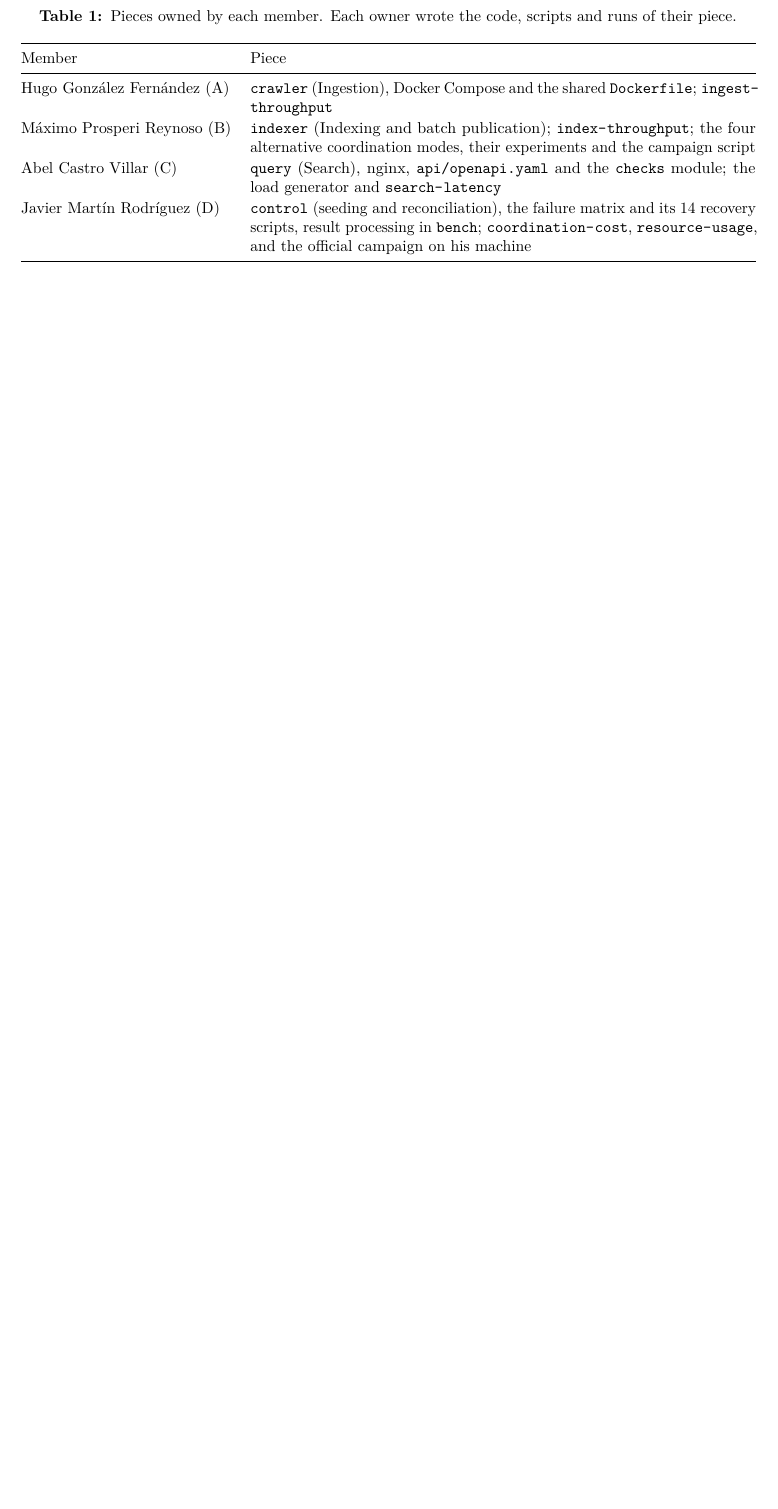
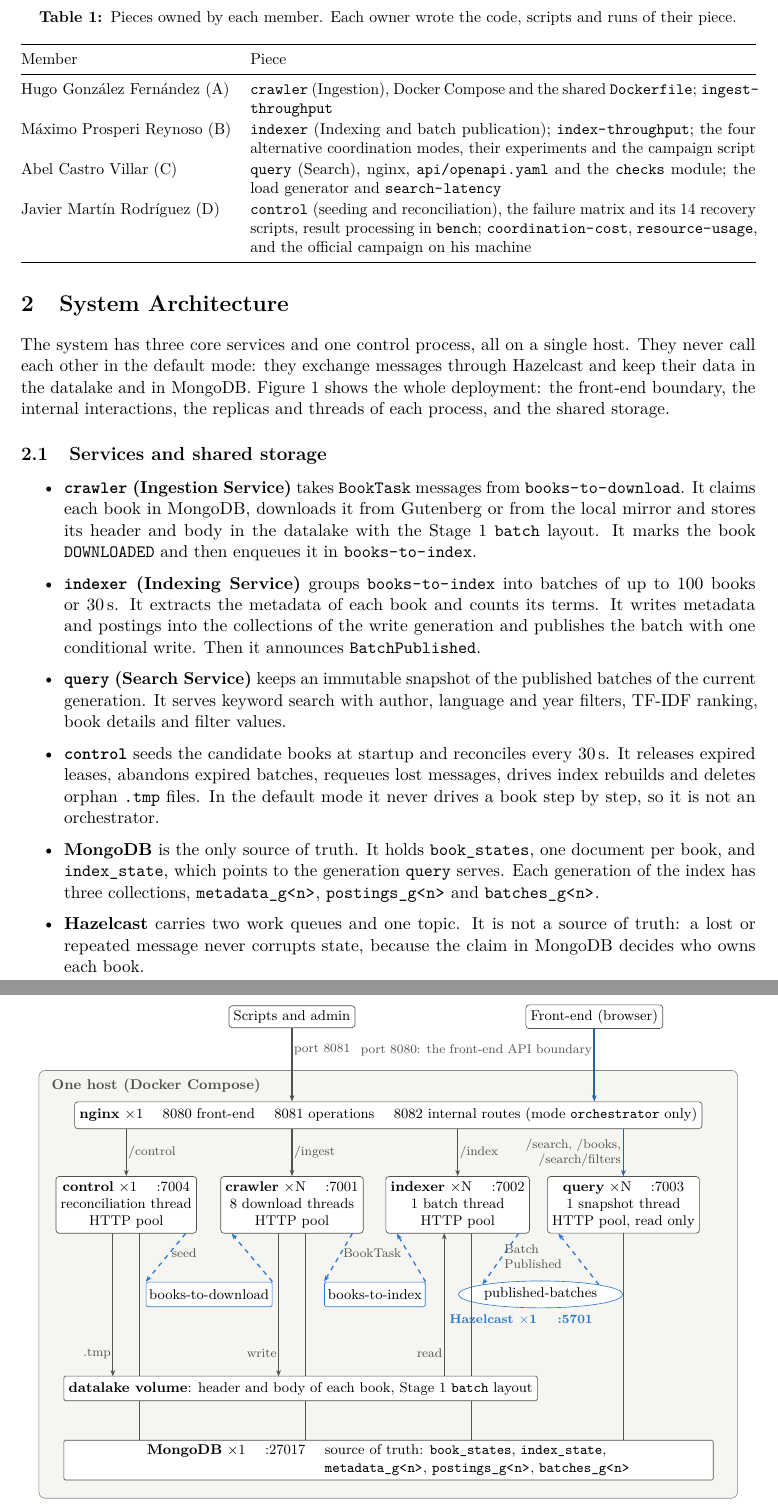
Before and after one commit to Query-Tarantino/stage_2, a LaTeX document (report/QueryTarantino_Stage2_Report.tex, which reads report/sections/architecture.tex): part of page 4 of 4 before the commit and two parts of pages 4 and 5 of 5 after it, the two joined at a grey line, cut so that both start at the same text, the shorter picture padded with empty space. Compiled offline with pdfLaTeX.

Commit message:
Describe the services, their storage and the deployment diagram in the report

```diff
--- /dev/null
+++ b/report/sections/architecture.tex
@@ -0,0 +1,109 @@
+\section{System Architecture}
+\label{sec:architecture}
+
+The system has three core services and one control process, all on a single host. They never call each other in the
+default mode: they exchange messages through Hazelcast and keep their data in the datalake and in MongoDB.
+Figure~\ref{fig:architecture} shows the whole deployment: the front-end boundary, the internal interactions, the
+replicas and threads of each process, and the shared storage.
+
+\begin{figure}[ht]
+\centering
+\begin{tikzpicture}[
+  font=\footnotesize,
+  >={Stealth[length=4pt]},
+  box/.style={draw=inksecondary, rounded corners=2pt, fill=white, align=center, inner sep=3pt},
+  service/.style={box, minimum width=3.05cm, minimum height=1.25cm},
+  queue/.style={draw=modehazelcast, rounded corners=1pt, fill=white, align=center, minimum width=2.25cm, minimum height=0.55cm, inner sep=2pt},
+  topic/.style={draw=modehazelcast, ellipse, fill=white, align=center, inner sep=1pt, minimum width=2.4cm, minimum height=0.6cm},
+  store/.style={draw=inksecondary, fill=white, rounded corners=1pt, align=left, inner sep=3pt, anchor=west},
+  frontend/.style={->, draw=modehazelcast!80!black, line width=1.1pt},
+  operation/.style={->, draw=inksecondary, line width=0.8pt},
+  message/.style={->, draw=modehazelcast, line width=0.8pt, dashed},
+  access/.style={draw=inkprimary!70, line width=0.5pt},
+  lbl/.style={font=\scriptsize, text=inksecondary, inner sep=1pt},
+]
+\fill[hostfill, rounded corners=4pt] (0,0) rectangle (15.6,9.55);
+\draw[inkmuted, rounded corners=4pt] (0,0) rectangle (15.6,9.55);
+\node[anchor=north west, font=\footnotesize\bfseries, text=inksecondary] at (0.15,9.5) {One host (Docker Compose)};
+
+\node[box, minimum width=13.6cm, minimum height=0.6cm] (nginx) at (7.8,8.55)
+  {\textbf{nginx} $\times$1 \quad 8080 front-end \quad 8081 operations \quad 8082 internal routes (mode \mode{orchestrator} only)};
+
+\node[box] (admin) at (5.65,10.75) {Scripts and admin};
+\node[box] (fe) at (12.4,10.75) {Front-end (browser)};
+\draw[operation] (admin.south) -- node[lbl, right, pos=0.3] {port 8081} (admin.south |- nginx.north);
+\draw[frontend] (fe.south) -- node[lbl, left, pos=0.3] {port 8080: the front-end API boundary} (fe.south |- nginx.north);
+
+\node[service] (control) at (1.95,6.55) {\textbf{control} $\times$1 \quad :7004\\reconciliation thread\\HTTP pool};
+\node[service] (crawler) at (5.65,6.55) {\textbf{crawler} $\times$N \quad :7001\\8 download threads\\HTTP pool};
+\node[service] (indexer) at (9.35,6.55) {\textbf{indexer} $\times$N \quad :7002\\1 batch thread\\HTTP pool};
+\node[service] (query) at (13.05,6.55) {\textbf{query} $\times$N \quad :7003\\1 snapshot thread\\HTTP pool, read only};
+
+\draw[operation] (control.north |- nginx.south) -- node[lbl, right] {/control} (control.north);
+\draw[operation] (crawler.north |- nginx.south) -- node[lbl, right] {/ingest} (crawler.north);
+\draw[operation] (indexer.north |- nginx.south) -- node[lbl, right] {/index} (indexer.north);
+\draw[frontend] (query.north |- nginx.south) -- node[lbl, left, align=right] {/search, /books,\\/search/filters} (query.north);
+
+\begin{scope}[on background layer]
+\fill[white, rounded corners=3pt] (2.45,3.7) rectangle (12.55,5.15);
+\draw[modehazelcast, rounded corners=3pt] (2.45,3.7) rectangle (12.55,5.15);
+\end{scope}
+\node[anchor=south east, font=\scriptsize\bfseries, text=modehazelcast] at (12.5,3.74) {Hazelcast $\times$1 \quad :5701};
+\node[queue] (b2d) at (3.8,4.55) {books-to-download};
+\node[queue] (b2i) at (7.5,4.55) {books-to-index};
+\node[topic] (topic) at (11.2,4.55) {published-batches};
+
+\draw[message] ($(control.south east)+(-0.25,0)$) -- node[lbl, right, pos=0.4] {seed} (b2d.north west);
+\draw[message] (b2d.north east) -- ($(crawler.south west)+(0.25,0)$);
+\draw[message] ($(crawler.south east)+(-0.25,0)$) -- node[lbl, right, pos=0.4] {BookTask} (b2i.north west);
+\draw[message] (b2i.north east) -- ($(indexer.south west)+(0.25,0)$);
+\draw[message] ($(indexer.south east)+(-0.25,0)$) -- node[lbl, right, pos=0.45, align=left] {Batch\\Published} (topic.north west);
+\draw[message] (topic.north east) -- ($(query.south west)+(0.25,0)$);
+
+\foreach \x in {2.25, 5.95, 9.65} {
+  \draw[access] (\x,5.92) -- (\x,1.25);
+  \fill[inkprimary!70] (\x,1.25) circle (1.3pt);
+}
+\draw[access] (13.05,5.92) -- (13.05,1.25);
+\fill[inkprimary!70] (13.05,1.25) circle (1.3pt);
+\draw[access, ->] (1.65,5.92) -- node[lbl, left, pos=0.84] {.tmp} (1.65,2.72);
+\draw[access, ->] (5.35,5.92) -- node[lbl, left, pos=0.84] {write} (5.35,2.72);
+\draw[access, <-] (9.05,5.92) -- node[lbl, left, pos=0.84] {read} (9.05,2.72);
+\node[store, fill=white, minimum width=10.15cm, minimum height=0.55cm] (datalake) at (0.55,2.45)
+  {\textbf{datalake volume}: header and body of each book, Stage~1 \code{batch} layout};
+\node[store, minimum width=14.5cm, minimum height=0.8cm] (mongo) at (0.55,0.85)
+  {\textbf{MongoDB} $\times$1 \quad :27017 \quad source of truth: \code{book_states}, \code{index_state},\\
+  \hphantom{\textbf{MongoDB} $\times$1 \quad :27017 \quad }\code{metadata_g<n>}, \code{postings_g<n>}, \code{batches_g<n>}};
+
+\end{tikzpicture}
+\caption{Deployment on the single Stage~2 host, in the default mode \mode{hazelcast}. Thick blue arrows are front-end
+requests through nginx port 8080, gray arrows are operational requests through port 8081, dashed arrows are Hazelcast
+messages and thin vertical lines are storage access; every service reads and writes MongoDB. ``$\times$N'' marks a
+service that scales with \texttt{docker compose up -{}-scale}, and each box lists the threads of one replica. Not
+drawn: \code{crawler} also re-enqueues retried downloads in \code{books-to-download}, and \code{control} re-enqueues
+lost messages and reindexing in both queues (\spec{4.2}).}
+\label{fig:architecture}
+\end{figure}
+
+\subsection{Services and shared storage}
+
+\begin{itemize}
+\item \textbf{\code{crawler} (Ingestion Service)} takes \code{BookTask} messages from \code{books-to-download}. It claims
+  each book in MongoDB, downloads it from Gutenberg or from the local mirror and stores its header and body in the
+  datalake with the Stage~1 \code{batch} layout. It marks the book \code{DOWNLOADED} and then enqueues it in
+  \code{books-to-index}.
+\item \textbf{\code{indexer} (Indexing Service)} groups \code{books-to-index} into batches of up to 100 books or 30\,s.
+  It extracts the metadata of each book and counts its terms. It writes metadata and postings into the collections of
+  the write generation and publishes the batch with one conditional write. Then it announces \code{BatchPublished}.
+\item \textbf{\code{query} (Search Service)} keeps an immutable snapshot of the published batches of the current
+  generation. It serves keyword search with author, language and year filters, TF-IDF ranking, book details and filter
+  values.
+\item \textbf{\code{control}} seeds the candidate books at startup and reconciles every 30\,s. It releases expired
+  leases, abandons expired batches, requeues lost messages, drives index rebuilds and deletes orphan \code{.tmp} files.
+  In the default mode it never drives a book step by step, so it is not an orchestrator.
+\item \textbf{MongoDB} is the only source of truth. It holds \code{book_states}, one document per book, and
+  \code{index_state}, which points to the generation \code{query} serves. Each generation of the index has three
+  collections, \code{metadata_g<n>}, \code{postings_g<n>} and \code{batches_g<n>}.
+\item \textbf{Hazelcast} carries two work queues and one topic. It is not a source of truth: a lost or repeated message
+  never corrupts state, because the claim in MongoDB decides who owns each book.
+\end{itemize}
```
Also changed, not shown: report/QueryTarantino_Stage2_Report.tex (+1 -0 lines).
